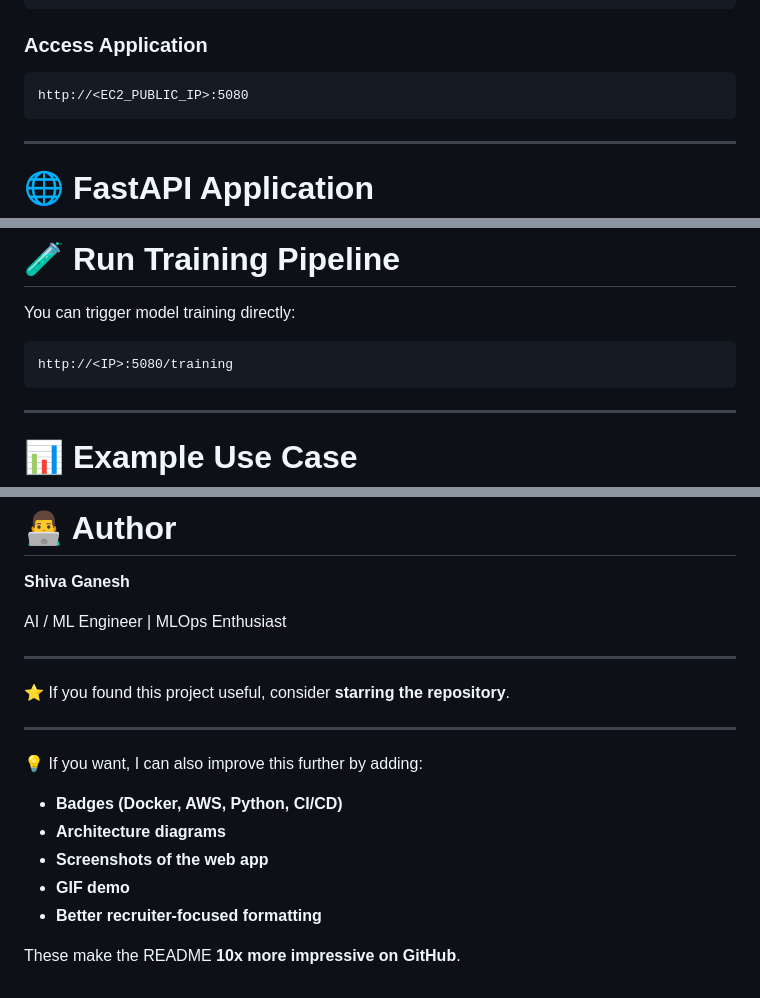
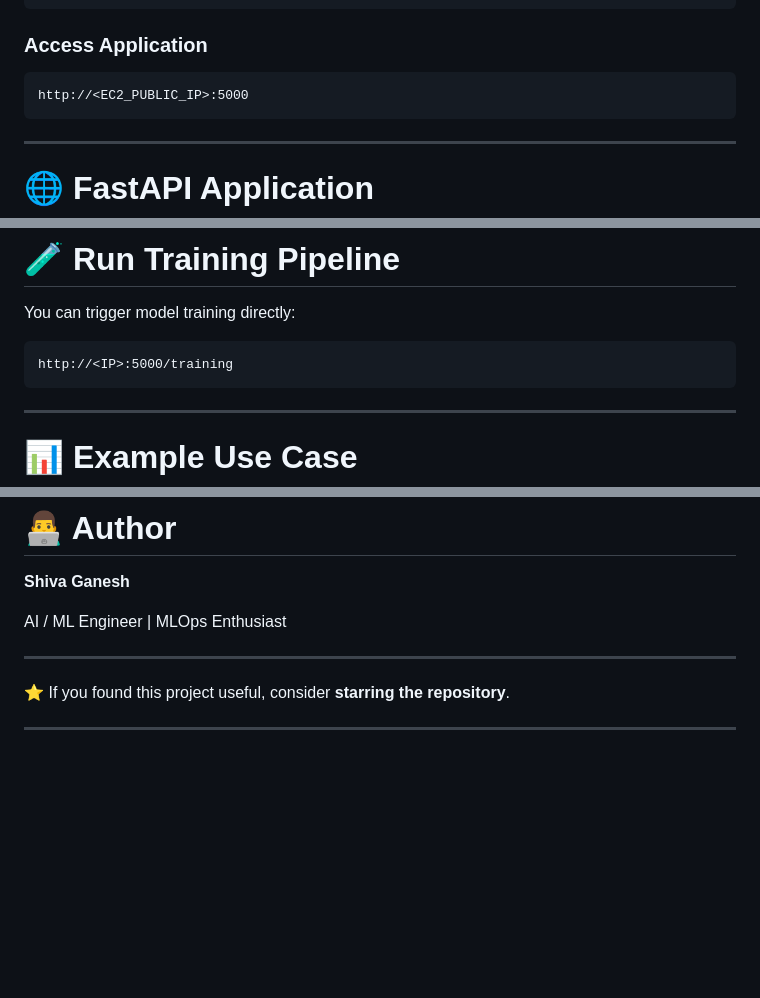
Before and after one commit to ShivaGanesh-code/ML_Project_Vehicle_Insurance, a Markdown page: README.md, 3 parts joined by grey strips. GitHub-like rendering; blank space fills up the shorter version.

````diff
--- a/README.md
+++ b/README.md
@@ -306,7 +306,7 @@ sudo sh get-docker.sh
 ### Access Application
 
 ```
-http://<EC2_PUBLIC_IP>:5080
+http://<EC2_PUBLIC_IP>:5000
 ```
 
 ---
@@ -333,7 +333,7 @@ Routes:
 You can trigger model training directly:
 
 ```
-http://<IP>:5080/training
+http://<IP>:5000/training
 ```
 
 ---
@@ -375,13 +375,3 @@ AI / ML Engineer | MLOps Enthusiast
 ⭐ If you found this project useful, consider **starring the repository**.
 
 ---
-
-💡 If you want, I can also improve this further by adding:
-
-* **Badges (Docker, AWS, Python, CI/CD)**
-* **Architecture diagrams**
-* **Screenshots of the web app**
-* **GIF demo**
-* **Better recruiter-focused formatting**
-
-These make the README **10x more impressive on GitHub**.
````
